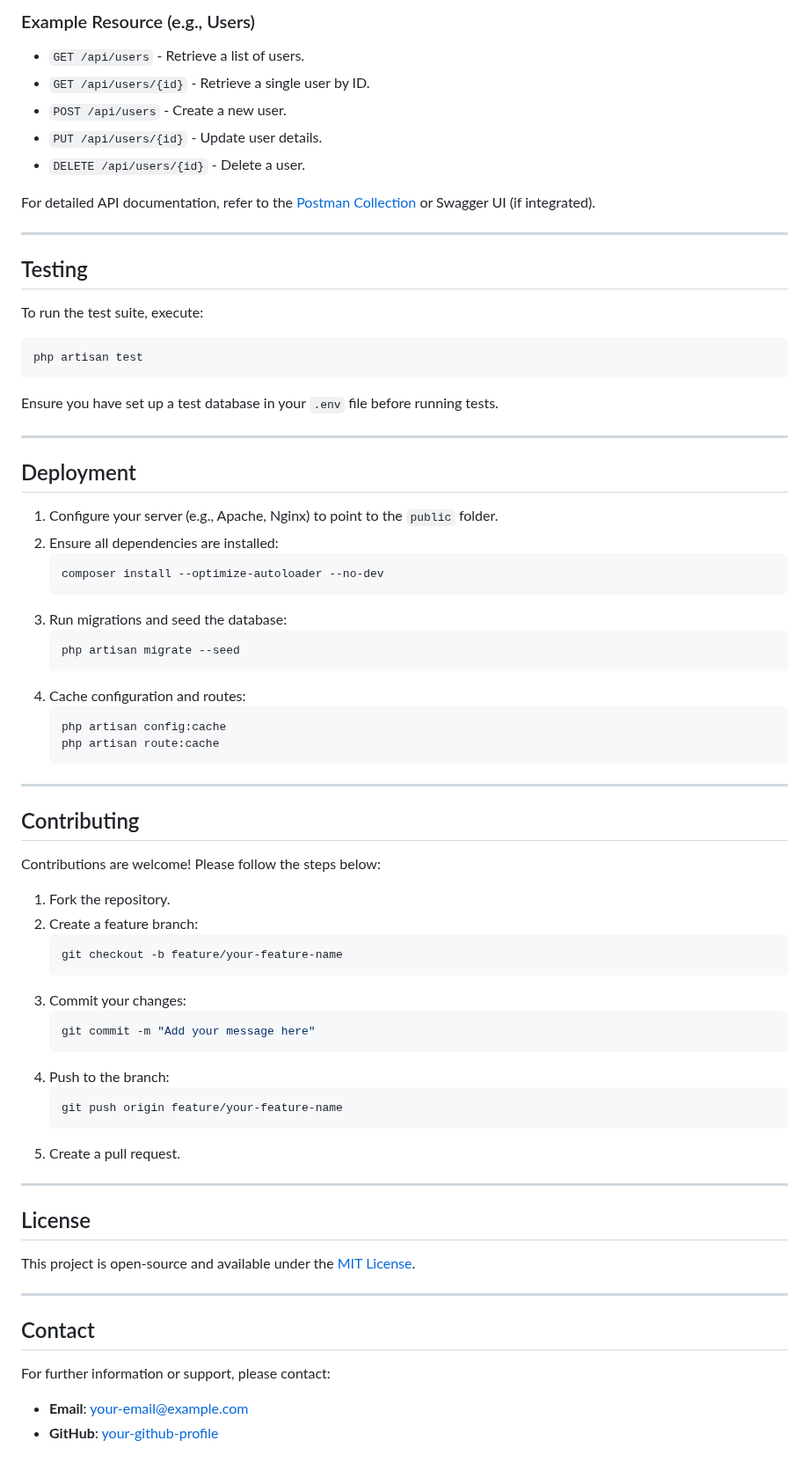
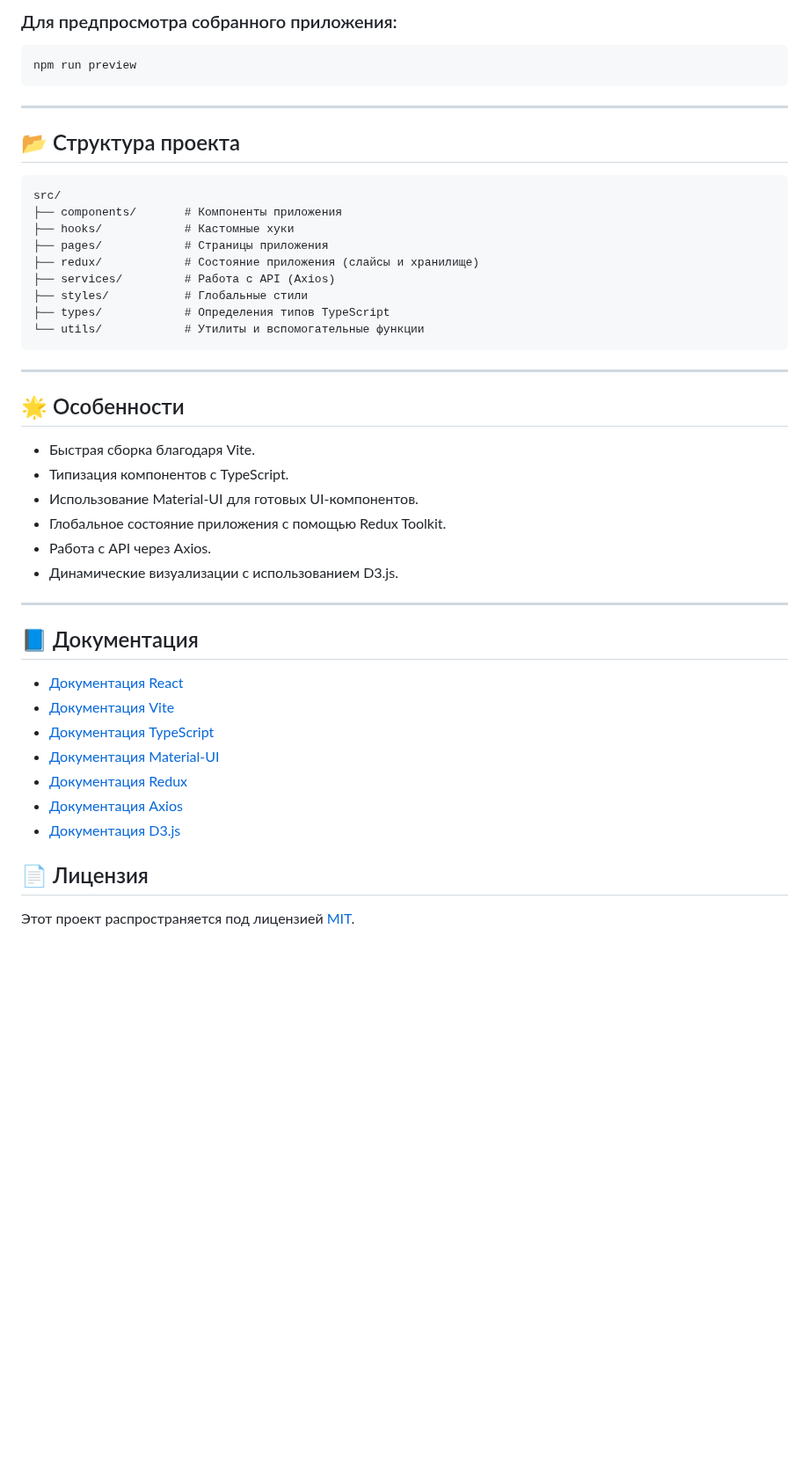
Before and after one commit to ShepelevIA/CountHub, a Markdown page: README.md, the part around one of its changes. Shown at 88% size. Drawn GitHub-style; blank space fills up the shorter version.

````diff
--- a/README.md
+++ b/README.md
@@ -76,73 +49,48 @@ The API provides the following endpoints:
 
-### Example Resource (e.g., Users)
-- `GET /api/users` - Retrieve a list of users.
-- `GET /api/users/{id}` - Retrieve a single user by ID.
-- `POST /api/users` - Create a new user.
-- `PUT /api/users/{id}` - Update user details.
-- `DELETE /api/users/{id}` - Delete a user.
-
-For detailed API documentation, refer to the [Postman Collection](#) or Swagger UI (if integrated).
+### Для предпросмотра собранного приложения:
+```bash
+npm run preview
+```
 
 ---
 
-## Testing
+## 📂 Структура проекта
 
-To run the test suite, execute:
-```bash
-php artisan test
+```plaintext
+src/
+├── components/       # Компоненты приложения
+├── hooks/            # Кастомные хуки
+├── pages/            # Страницы приложения
+├── redux/            # Состояние приложения (слайсы и хранилище)
+├── services/         # Работа с API (Axios)
+├── styles/           # Глобальные стили
+├── types/            # Определения типов TypeScript
+└── utils/            # Утилиты и вспомогательные функции
 ```
-Ensure you have set up a test database in your `.env` file before running tests.
 
 ---
 
-## Deployment
+## 🌟 Особенности
 
-1. Configure your server (e.g., Apache, Nginx) to point to the `public` folder.
-2. Ensure all dependencies are installed:
-   ```bash
-   composer install --optimize-autoloader --no-dev
-   ```
-3. Run migrations and seed the database:
-   ```bash
-   php artisan migrate --seed
-   ```
-4. Cache configuration and routes:
-   ```bash
-   php artisan config:cache
-   php artisan route:cache
-   ```
+- Быстрая сборка благодаря Vite.
+- Типизация компонентов с TypeScript.
+- Использование Material-UI для готовых UI-компонентов.
+- Глобальное состояние приложения с помощью Redux Toolkit.
+- Работа с API через Axios.
+- Динамические визуализации с использованием D3.js.
 
 ---
 
-## Contributing
+## 📘 Документация
 
-Contributions are welcome! Please follow the steps below:
+- [Документация React](https://reactjs.org/docs/getting-started.html)
+- [Документация Vite](https://vitejs.dev/guide/)
+- [Документация TypeScript](https://www.typescriptlang.org/docs/)
+- [Документация Material-UI](https://mui.com/getting-started/usage/)
+- [Документация Redux](https://redux.js.org/introduction/getting-started)
+- [Документация Axios](https://axios-http.com/docs/intro)
+- [Документация D3.js](https://d3js.org/)
 
-1. Fork the repository.
-2. Create a feature branch:
-   ```bash
-   git checkout -b feature/your-feature-name
-   ```
-3. Commit your changes:
-   ```bash
-   git commit -m "Add your message here"
-   ```
-4. Push to the branch:
-   ```bash
-   git push origin feature/your-feature-name
-   ```
-5. Create a pull request.
+## 📄 Лицензия
 
----
-
-## License
-
-This project is open-source and available under the [MIT License](LICENSE).
-
----
-
-## Contact
-
-For further information or support, please contact:
-- **Email**: your-email@example.com
-- **GitHub**: [your-github-profile](https://github.com/your-profile)
+Этот проект распространяется под лицензией [MIT](LICENSE).
````
Also changed, not shown: other parts of README.md (+28 -55 lines).
